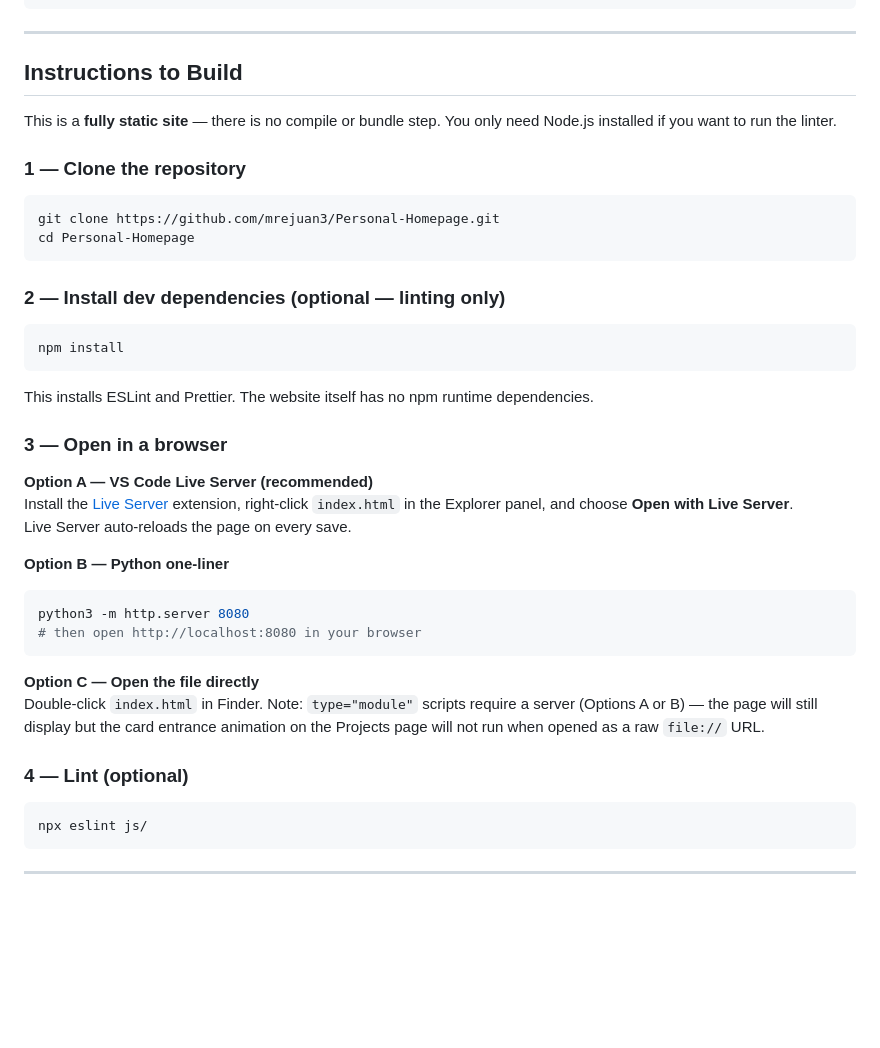
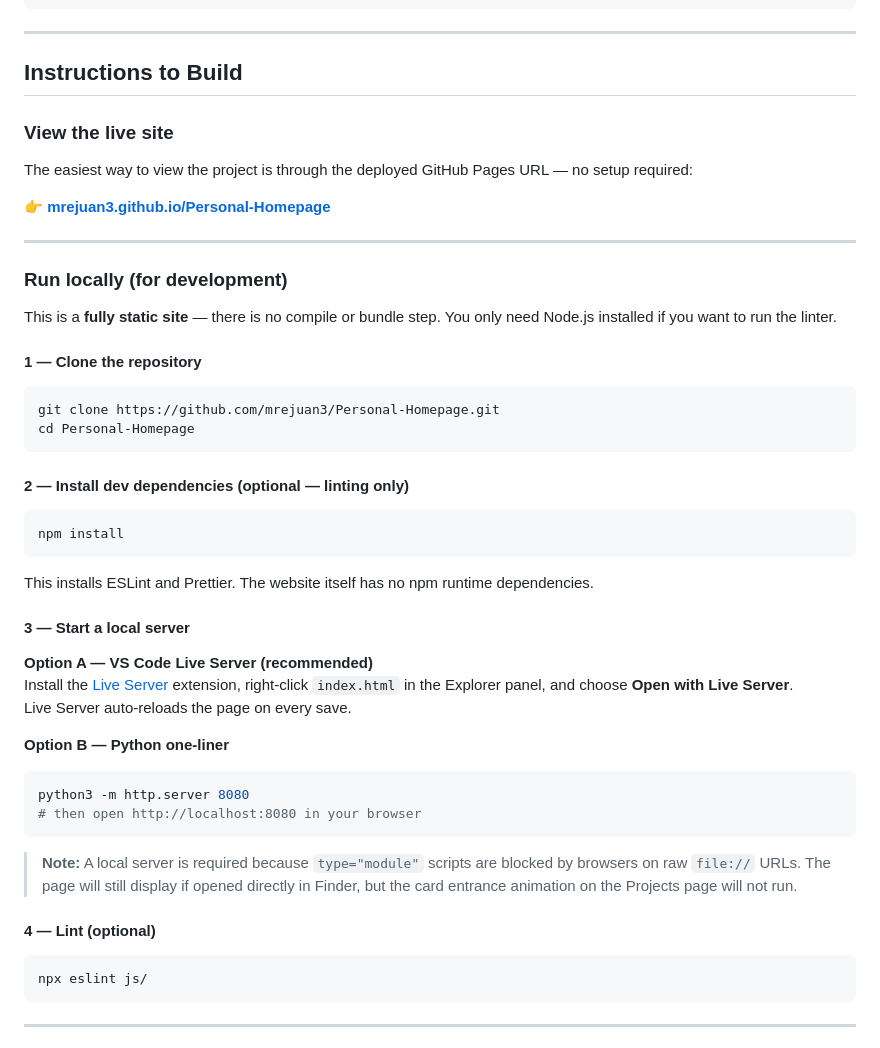
Before and after one commit to mrejuan3/Personal-Homepage, a Markdown page: README.md, the part around the change. Drawn GitHub-style; blank space fills up the shorter version.

Commit message:
changed instructions to build

````diff
--- a/README.md
+++ b/README.md
@@ -73,16 +73,26 @@ Personal-Homepage/
 
 ## Instructions to Build
 
+### View the live site
+
+The easiest way to view the project is through the deployed GitHub Pages URL — no setup required:
+
+👉 **[mrejuan3.github.io/Personal-Homepage](https://mrejuan3.github.io/Personal-Homepage/)**
+
+---
+
+### Run locally (for development)
+
 This is a **fully static site** — there is no compile or bundle step. You only need Node.js installed if you want to run the linter.
 
-### 1 — Clone the repository
+#### 1 — Clone the repository
 
 ```bash
 git clone https://github.com/mrejuan3/Personal-Homepage.git
 cd Personal-Homepage
 ```
 
-### 2 — Install dev dependencies (optional — linting only)
+#### 2 — Install dev dependencies (optional — linting only)
 
 ```bash
 npm install
@@ -90,7 +100,7 @@ npm install
 
 This installs ESLint and Prettier. The website itself has no npm runtime dependencies.
 
-### 3 — Open in a browser
+#### 3 — Start a local server
 
 **Option A — VS Code Live Server (recommended)**
 Install the [Live Server](https://marketplace.visualstudio.com/items?itemName=ritwickdey.LiveServer) extension, right-click `index.html` in the Explorer panel, and choose **Open with Live Server**.
@@ -102,10 +112,9 @@ python3 -m http.server 8080
 # then open http://localhost:8080 in your browser
 ```
 
-**Option C — Open the file directly**
-Double-click `index.html` in Finder. Note: `type="module"` scripts require a server (Options A or B) — the page will still display but the card entrance animation on the Projects page will not run when opened as a raw `file://` URL.
+> **Note:** A local server is required because `type="module"` scripts are blocked by browsers on raw `file://` URLs. The page will still display if opened directly in Finder, but the card entrance animation on the Projects page will not run.
 
-### 4 — Lint (optional)
+#### 4 — Lint (optional)
 
 ```bash
 npx eslint js/
````
